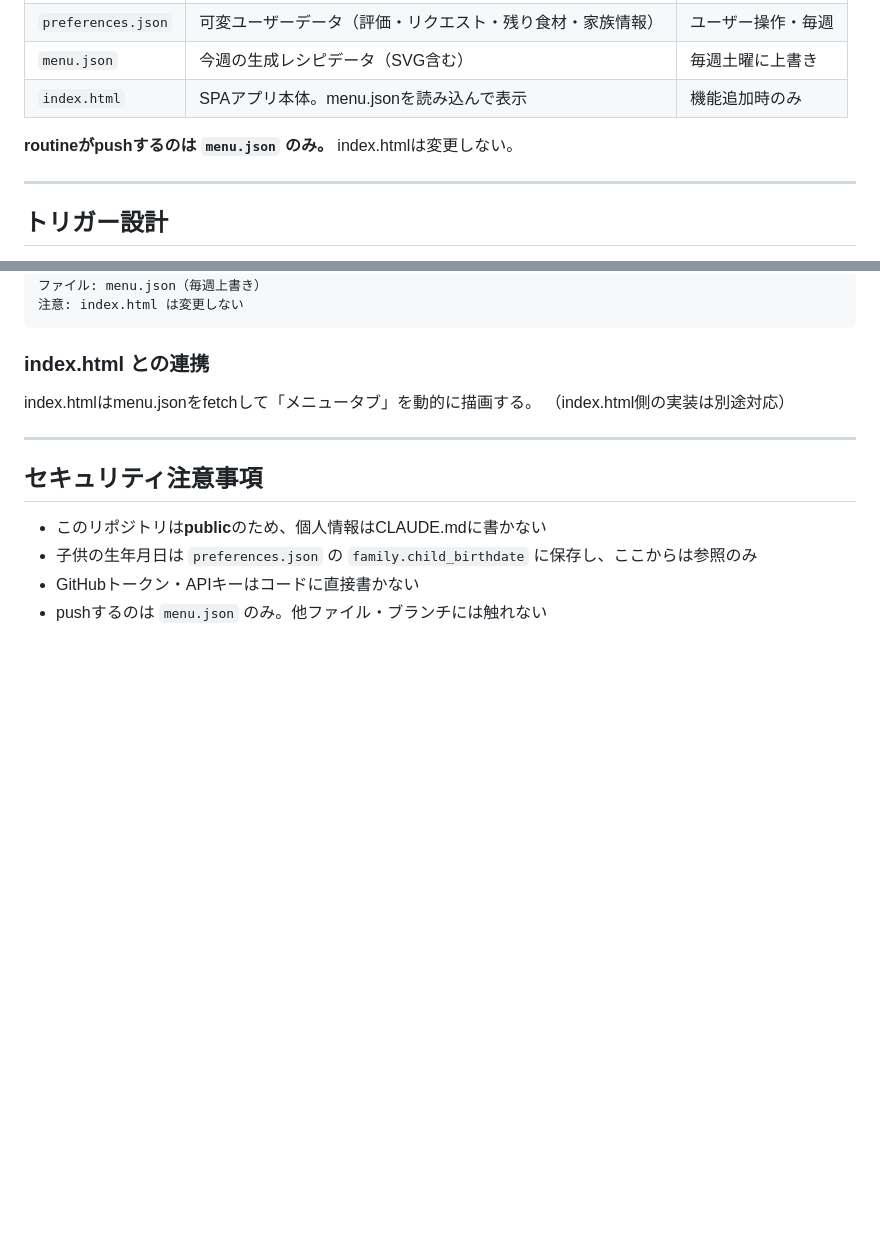
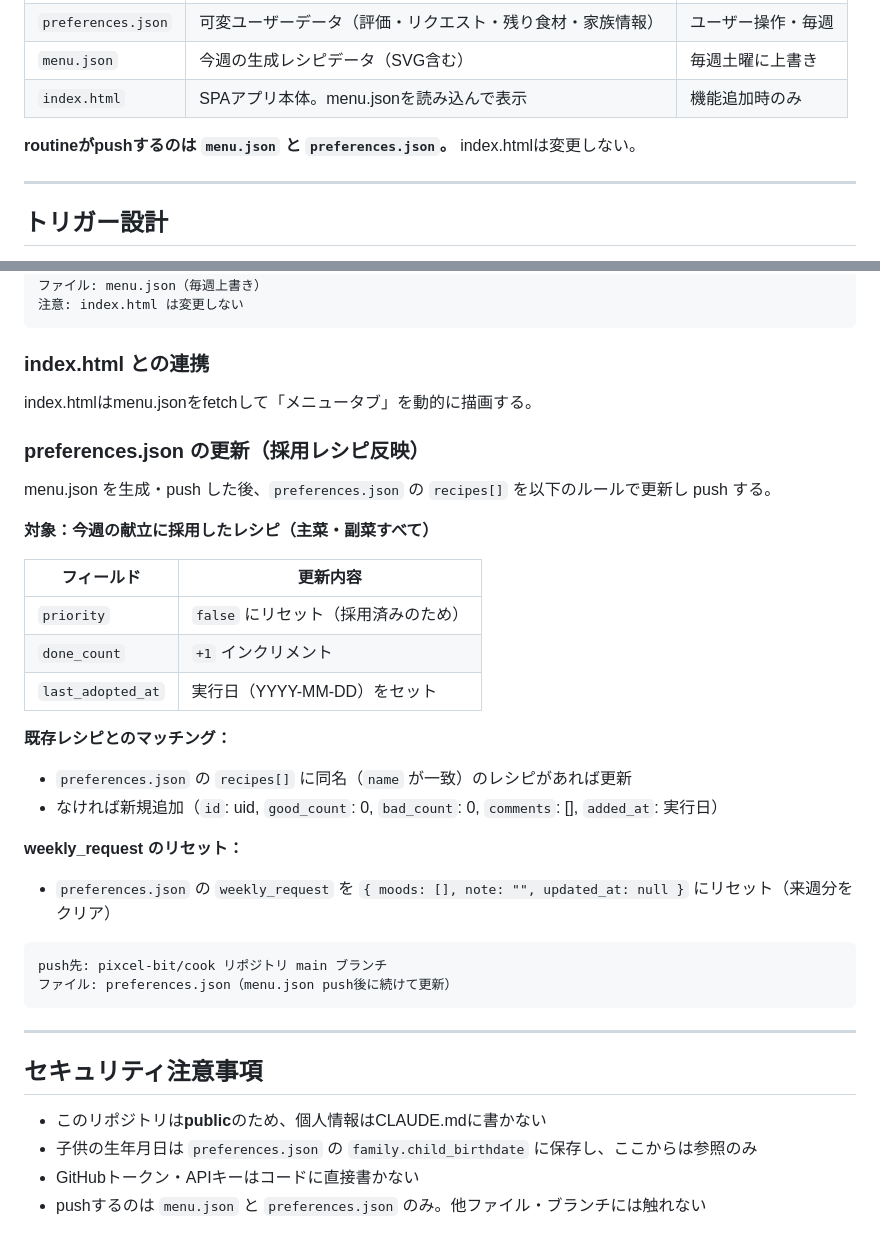
Before and after one commit to pixcel-bit/cook, a Markdown page: CLAUDE.md, 2 parts joined by grey strips. GitHub-like rendering; blank space fills up the shorter version.

Commit message:
仕様追加: 採用レシピの priority リセットと preferences.json 自動更新ルール
- routine が献立採用後に preferences.json を更新するルールを明記
- 採用レシピ: priority=false, done_count+1, last_adopted_at=実行日
- 未登録レシピは新規追加
- weekly_request を毎週リセット
- push対象に preferences.json を追加

https://claude.ai/code/session_012ACMniThScfE3GMjL3RH7p

````diff
--- a/CLAUDE.md
+++ b/CLAUDE.md
@@ -13,7 +13,7 @@
 | `menu.json` | 今週の生成レシピデータ（SVG含む） | 毎週土曜に上書き |
 | `index.html` | SPAアプリ本体。menu.jsonを読み込んで表示 | 機能追加時のみ |
 
-**routineがpushするのは `menu.json` のみ。** index.htmlは変更しない。
+**routineがpushするのは `menu.json` と `preferences.json`。** index.htmlは変更しない。
 
 ---
 
@@ -228,7 +228,30 @@ push先: pixcel-bit/cook リポジトリ main ブランチ
 ### index.html との連携
 
 index.htmlはmenu.jsonをfetchして「メニュータブ」を動的に描画する。
-（index.html側の実装は別途対応）
+
+### preferences.json の更新（採用レシピ反映）
+
+menu.json を生成・push した後、`preferences.json` の `recipes[]` を以下のルールで更新し push する。
+
+**対象：今週の献立に採用したレシピ（主菜・副菜すべて）**
+
+| フィールド | 更新内容 |
+|-----------|---------|
+| `priority` | `false` にリセット（採用済みのため） |
+| `done_count` | `+1` インクリメント |
+| `last_adopted_at` | 実行日（YYYY-MM-DD）をセット |
+
+**既存レシピとのマッチング：**
+- `preferences.json` の `recipes[]` に同名（`name` が一致）のレシピがあれば更新
+- なければ新規追加（`id`: uid, `good_count`: 0, `bad_count`: 0, `comments`: [], `added_at`: 実行日）
+
+**weekly_request のリセット：**
+- `preferences.json` の `weekly_request` を `{ moods: [], note: "", updated_at: null }` にリセット（来週分をクリア）
+
+```
+push先: pixcel-bit/cook リポジトリ main ブランチ
+ファイル: preferences.json（menu.json push後に続けて更新）
+```
 
 ---
 
@@ -237,4 +260,4 @@ index.htmlはmenu.jsonをfetchして「メニュータブ」を動的に描画
 - このリポジトリは**public**のため、個人情報はCLAUDE.mdに書かない
 - 子供の生年月日は `preferences.json` の `family.child_birthdate` に保存し、ここからは参照のみ
 - GitHubトークン・APIキーはコードに直接書かない
-- pushするのは `menu.json` のみ。他ファイル・ブランチには触れない
+- pushするのは `menu.json` と `preferences.json` のみ。他ファイル・ブランチには触れない
````
